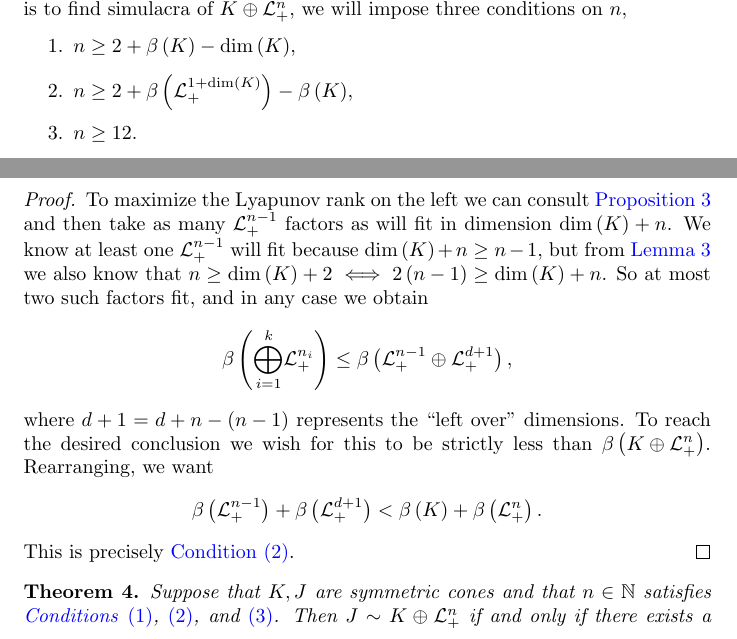
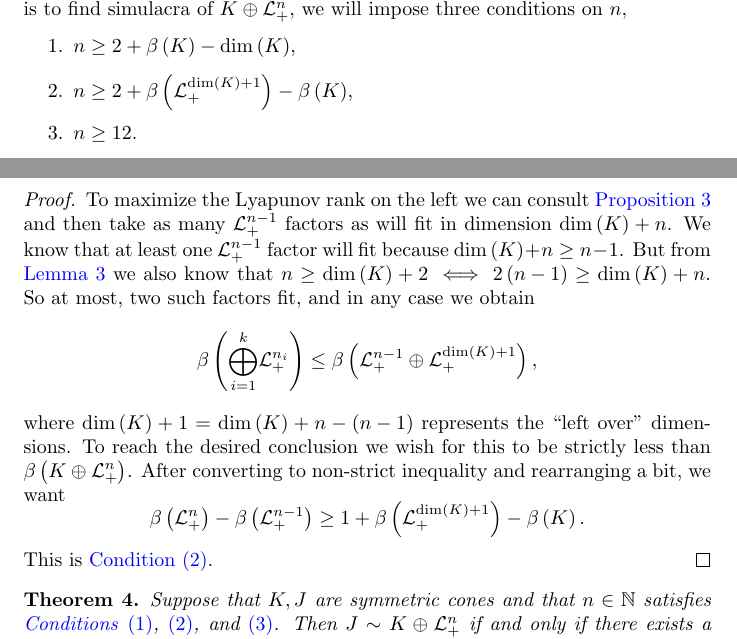
Before and after one commit to orlitzky/the_uniqueness_of_lyapunov_rank_among_symmetric_cones, a LaTeX paper (the_uniqueness_of_lyapunov_rank_among_symmetric_cones.tex): two parts of pages 9 and 10 of 20, joined at a grey line, cut so that both start at the same text. Compiled offline with pdfLaTeX.

Commit message:
Fix some new typos in Lemma 5

```diff
--- a/the_uniqueness_of_lyapunov_rank_among_symmetric_cones.tex
+++ b/the_uniqueness_of_lyapunov_rank_among_symmetric_cones.tex
@@ -743,7 +743,7 @@
         $n \ge 2 + \lyapunovrank{K} - \dim\of{K}$,
       \end{item}
       \begin{item}\label[condition]{itm:condition2}
-        $n \ge 2 + \lyapunovrank{\Lnplus[1 + \dim\of{K}]} - \lyapunovrank{K}$,
+        $n \ge 2 + \lyapunovrank{\Lnplus[\dim\of{K} + 1]} - \lyapunovrank{K}$,
       \end{item}
       \begin{item}\label[condition]{itm:condition3}
         $n \ge 12$.
@@ -824,30 +824,31 @@
         To maximize the Lyapunov rank on the left we can consult
         \cref{prop:rank of lorentz is maximal} and then take as many
         $\Lnplus[n-1]$ factors as will fit in dimension $\dim\of{K} +
-        n$. We know at least one $\Lnplus[n-1]$ will fit because
-        $\dim\of{K} + n \ge n-1$, but from \cref{lem:condition4} we
-        also know that $n \ge \dim\of{K} + 2 \iff 2\qty{n - 1} \ge
-        \dim\of{K} + n$. So at most two such factors fit, and in any
-        case we obtain
+        n$. We know that at least one $\Lnplus[n-1]$ factor will fit
+        because $\dim\of{K} + n \ge n-1$. But from
+        \cref{lem:condition4} we also know that $n \ge \dim\of{K} + 2
+        \iff 2\qty{n - 1} \ge \dim\of{K} + n$. So at most, two such
+        factors fit, and in any case we obtain
         %
         \begin{equation*}
           \lyapunovrank{\directsummany{i=1}{k}{\Lnplus[n_{i}]}}
           \le
-          \lyapunovrank{\directsum{\Lnplus[n-1]}{\Lnplus[d+1]}},
+          \lyapunovrank{\directsum{\Lnplus[n-1]}{\Lnplus[\dim\of{K}+1]}},
         \end{equation*}
         %
-        where $d + 1 = d + n - \qty{n-1}$ represents the ``left over''
-        dimensions. To reach the desired conclusion we wish for this
-        to be strictly less than
-        $\lyapunovrank{\directsum{K}{\Lnplus}}$. Rearranging, we want
+        where $\dim\of{K} + 1 = \dim\of{K} + n - \qty{n-1}$ represents
+        the ``left over'' dimensions. To reach the desired conclusion
+        we wish for this to be strictly less than
+        $\lyapunovrank{\directsum{K}{\Lnplus}}$. After converting to
+        non-strict inequality and rearranging a bit, we want
         %
         \begin{equation*}
-          \lyapunovrank{\Lnplus[n-1]} + \lyapunovrank{\Lnplus[d+1]}
-          <
-          \lyapunovrank{K} + \lyapunovrank{\Lnplus}.
+          \lyapunovrank{\Lnplus} - \lyapunovrank{\Lnplus[n-1]}
+          \ge
+          1 + \lyapunovrank{\Lnplus[\dim\of{K}+1]} - \lyapunovrank{K}.
         \end{equation*}
         %
-        This is precisely \cref{itm:condition2}.
+        This is \cref{itm:condition2}.
       \end{proof}
     \end{lemma}
 
```
